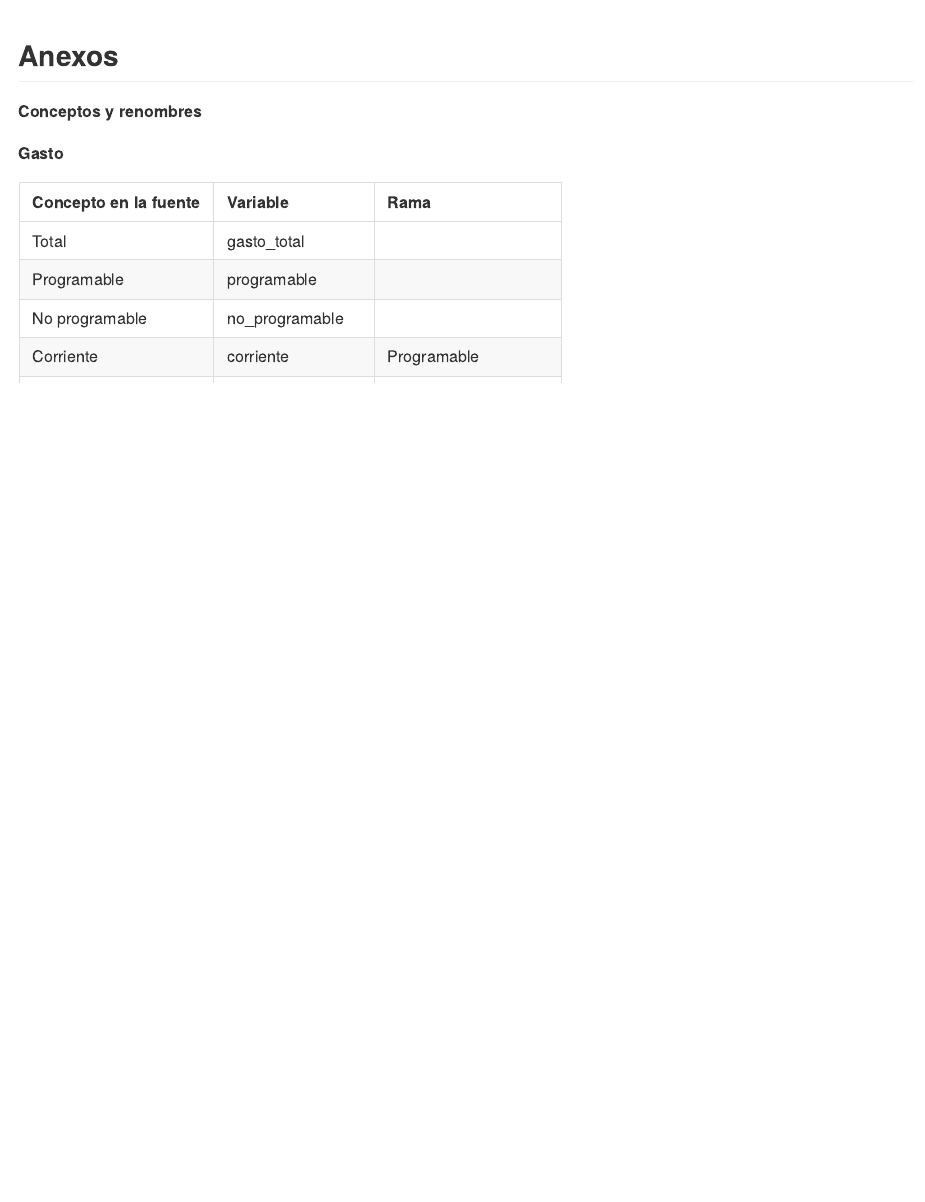
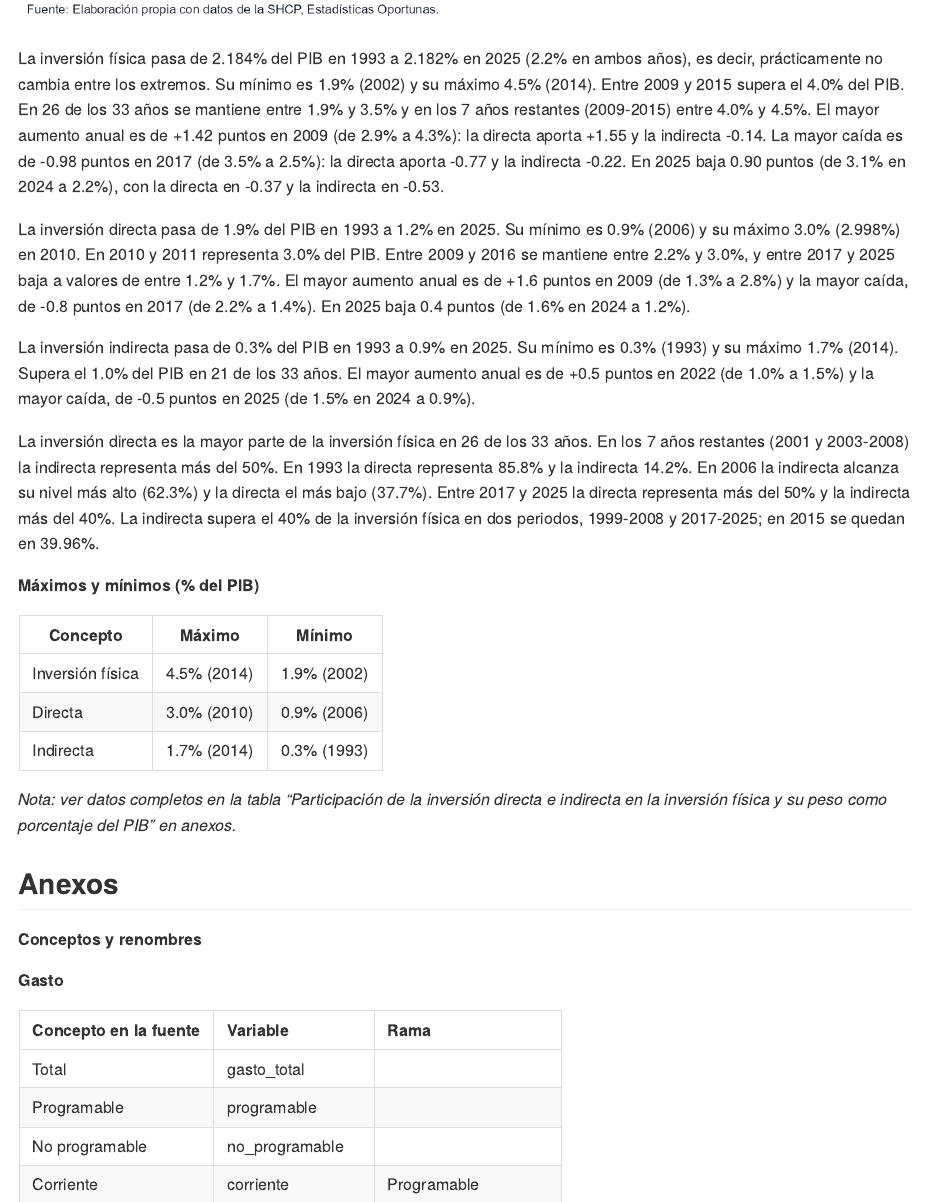
Before and after one commit to Jose-Castanedas/finanzas_publicas_mexico, an R Markdown document (analysis/analisis_finanzas_publicas_mexico.Rmd): the page in a window 1100 px wide, from 17810 px down before the commit and from 17790 px down after it. The pictures show the output file analysis/analisis_finanzas_publicas_mexico.md that the author committed with the source, drawn offline in the style of GitHub; long lines of code are wrapped.

Commit message:
docs: agrega interpretación de la pregunta 4 inversión física

````diff
--- a/analysis/analisis_finanzas_publicas_mexico.Rmd
+++ b/analysis/analisis_finanzas_publicas_mexico.Rmd
@@ -619,6 +619,22 @@ ggsave("../figures/grafica_04_inversion_fisica.png",
 include_graphics("../figures/grafica_04_inversion_fisica.png")
 ```
 
+La inversión física pasa de 2.184% del PIB en 1993 a 2.182% en 2025 (2.2% en ambos años), es decir, prácticamente no cambia entre los extremos. Su mínimo es 1.9% (2002) y su máximo 4.5% (2014). Entre 2009 y 2015 supera el 4.0% del PIB. En 26 de los 33 años se mantiene entre 1.9% y 3.5% y en los 7 años restantes (2009-2015) entre 4.0% y 4.5%. El mayor aumento anual es de +1.42 puntos en 2009 (de 2.9% a 4.3%): la directa aporta +1.55 y la indirecta -0.14. La mayor caída es de -0.98 puntos en 2017 (de 3.5% a 2.5%): la directa aporta -0.77 y la indirecta -0.22. En 2025 baja 0.90 puntos (de 3.1% en 2024 a 2.2%), con la directa en -0.37 y la indirecta en -0.53.
+
+La inversión directa pasa de 1.9% del PIB en 1993 a 1.2% en 2025. Su mínimo es 0.9% (2006) y su máximo 3.0% (2.998%) en 2010. En 2010 y 2011 representa 3.0% del PIB. Entre 2009 y 2016 se mantiene entre 2.2% y 3.0%, y entre 2017 y 2025 baja a valores de entre 1.2% y 1.7%. El mayor aumento anual es de +1.6 puntos en 2009 (de 1.3% a 2.8%) y la mayor caída, de -0.8 puntos en 2017 (de 2.2% a 1.4%). En 2025 baja 0.4 puntos (de 1.6% en 2024 a 1.2%).
+
+La inversión indirecta pasa de 0.3% del PIB en 1993 a 0.9% en 2025. Su mínimo es 0.3% (1993) y su máximo 1.7% (2014). Supera el 1.0% del PIB en 21 de los 33 años. El mayor aumento anual es de +0.5 puntos en 2022 (de 1.0% a 1.5%) y la mayor caída, de -0.5 puntos en 2025 (de 1.5% en 2024 a 0.9%).
+
+La inversión directa es la mayor parte de la inversión física en 26 de los 33 años. En los 7 años restantes (2001 y 2003-2008) la indirecta representa más del 50%. En 1993 la directa representa 85.8% y la indirecta 14.2%. En 2006 la indirecta alcanza su nivel más alto (62.3%) y la directa el más bajo (37.7%). Entre 2017 y 2025 la directa representa más del 50% y la indirecta más del 40%. La indirecta supera el 40% de la inversión física en dos periodos, 1999-2008 y 2017-2025; en 2015 se quedan en 39.96%.
+
+**Máximos y mínimos (% del PIB)**
+
+| Concepto | Máximo | Mínimo |
+|----------|--------|--------|
+| Inversión física | 4.5% (2014) | 1.9% (2002) |
+| Directa | 3.0% (2010) | 0.9% (2006) |
+| Indirecta | 1.7% (2014) | 0.3% (1993) |
+*Nota: ver datos completos en la tabla "Participación de la inversión directa e indirecta en la inversión física y su peso como porcentaje del PIB" en anexos.*
 
 
 ## Anexos
````
Also changed, not shown: analysis/analisis_finanzas_publicas_mexico.md.
